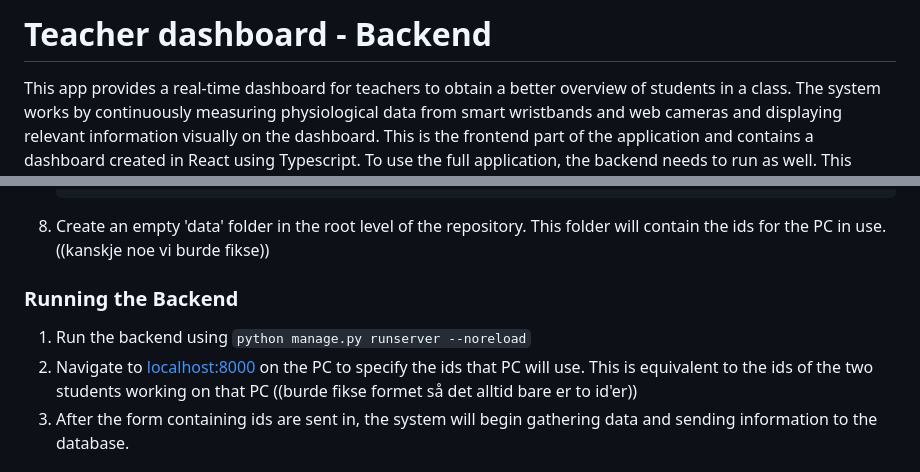
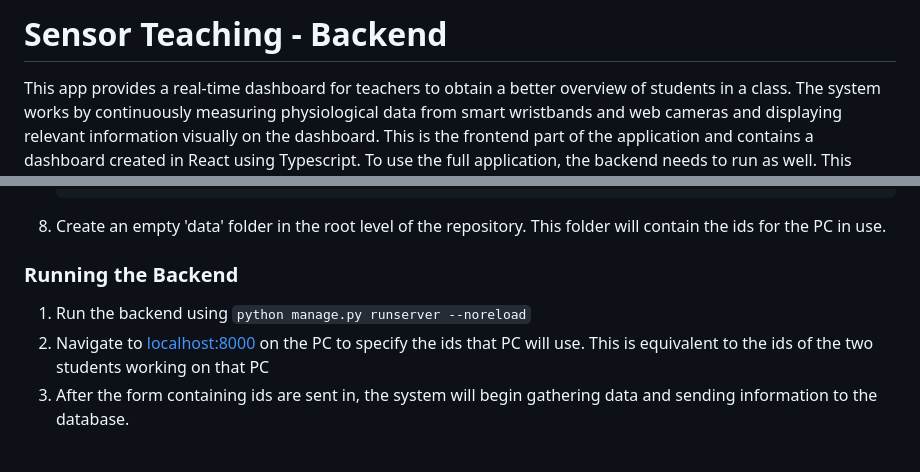
Before and after one commit to hakonbjork/sensor-teaching-backend, a Markdown page: README.md, 2 parts joined by grey strips. Rendered like a GitHub page; folded sections open.

Commit message:
minor changes in README.md

```diff
--- a/README.md
+++ b/README.md
@@ -1,4 +1,4 @@
-# Teacher dashboard - Backend
+# Sensor Teaching - Backend
 
 This app provides a real-time dashboard for teachers to obtain a better overview of students in a class. The system works by continuously measuring physiological data from smart wristbands and web cameras and displaying relevant information visually on the dashboard. This is the frontend part of the application and contains a dashboard created in React using Typescript. To use the full application, the backend needs to run as well. This system is currently configured to use Firebase Realtime Database. Other databases can be used, but this requires modifications of the code to ensure compatibility with the chosen database technology.
 
@@ -119,12 +119,12 @@ The following steps has to be done for each PC going to run the backend. The cod
 
     </details>
 
-  10. Create an empty 'data' folder in the root level of the repository. This folder will contain the ids for the PC in use. ((kanskje noe vi burde fikse))
+  10. Create an empty 'data' folder in the root level of the repository. This folder will contain the ids for the PC in use.
 
 ### Running the Backend
 
   1. Run the backend using `python manage.py runserver --noreload`
-  2. Navigate to [localhost:8000](http://localhost:8000/) on the PC to specify the ids that PC will use. This is equivalent to the ids of the two students working on that       PC ((burde fikse formet så det alltid bare er to id'er))
+  2. Navigate to [localhost:8000](http://localhost:8000/) on the PC to specify the ids that PC will use. This is equivalent to the ids of the two students working on that PC
   3. After the form containing ids are sent in, the system will begin gathering data and sending information to the database.
 
 ## Authors
```
